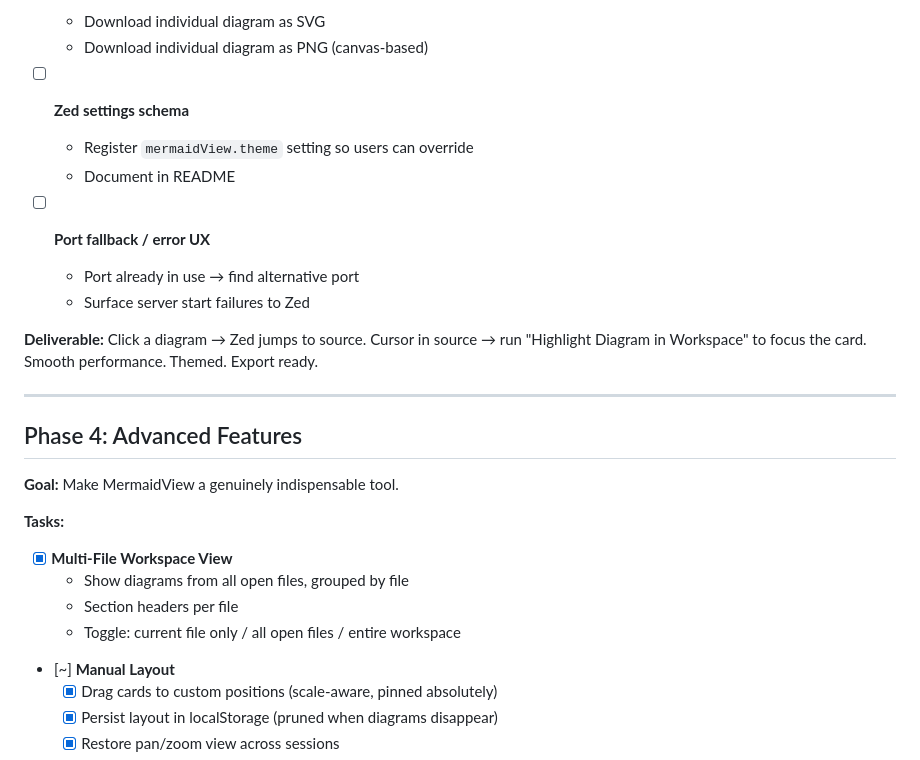
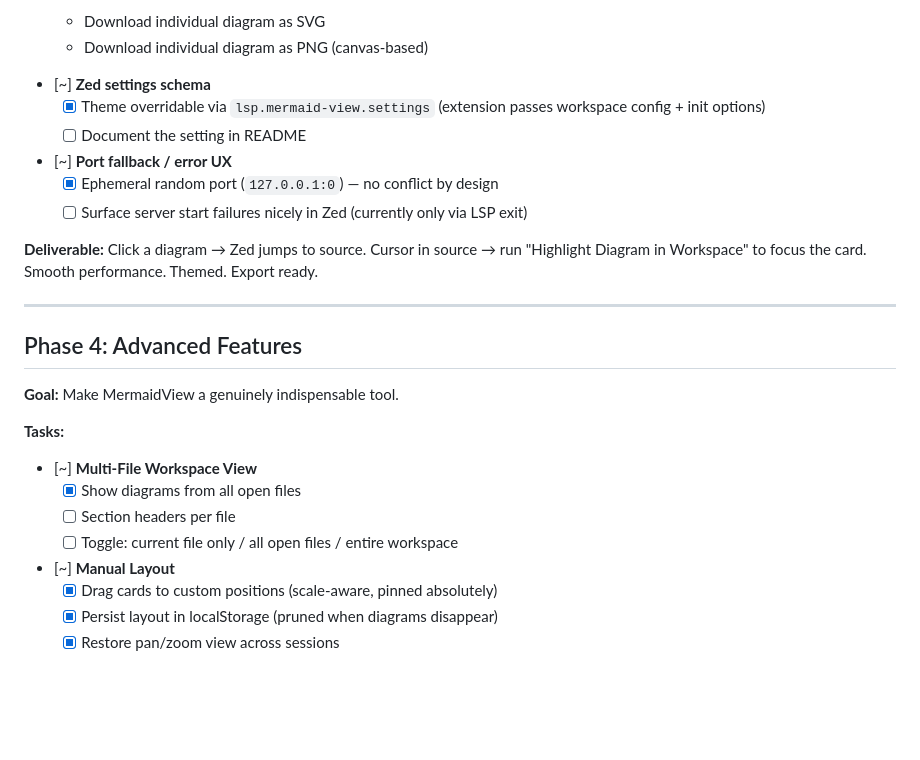
Before and after one commit to southerncoder/MermaidView, a Markdown page: plan/01-roadmap.md, the part around the change. Drawn GitHub-style; blank space fills up the shorter version.

Commit message:
Correct roadmap completion status

```diff
--- a/plan/01-roadmap.md
+++ b/plan/01-roadmap.md
@@ -131,13 +131,13 @@ quality.
   - Download individual diagram as SVG
   - Download individual diagram as PNG (canvas-based)
 
-- [ ] **Zed settings schema**
-  - Register `mermaidView.theme` setting so users can override
-  - Document in README
+- [~] **Zed settings schema**
+  - [x] Theme overridable via `lsp.mermaid-view.settings` (extension passes workspace config + init options)
+  - [ ] Document the setting in README
 
-- [ ] **Port fallback / error UX**
-  - Port already in use → find alternative port
-  - Surface server start failures to Zed
+- [~] **Port fallback / error UX**
+  - [x] Ephemeral random port (`127.0.0.1:0`) — no conflict by design
+  - [ ] Surface server start failures nicely in Zed (currently only via LSP exit)
 
 **Deliverable:** Click a diagram → Zed jumps to source. Cursor in
 source → run "Highlight Diagram in Workspace" to focus the card.
@@ -151,10 +151,10 @@ Smooth performance. Themed. Export ready.
 
 **Tasks:**
 
-- [x] **Multi-File Workspace View**
-  - Show diagrams from all open files, grouped by file
-  - Section headers per file
-  - Toggle: current file only / all open files / entire workspace
+- [~] **Multi-File Workspace View**
+  - [x] Show diagrams from all open files
+  - [ ] Section headers per file
+  - [ ] Toggle: current file only / all open files / entire workspace
 
 - [~] **Manual Layout**
   - [x] Drag cards to custom positions (scale-aware, pinned absolutely)
```
